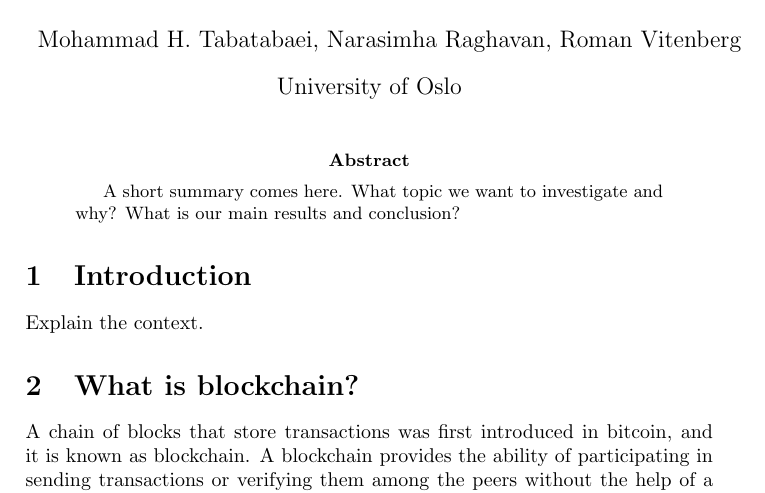
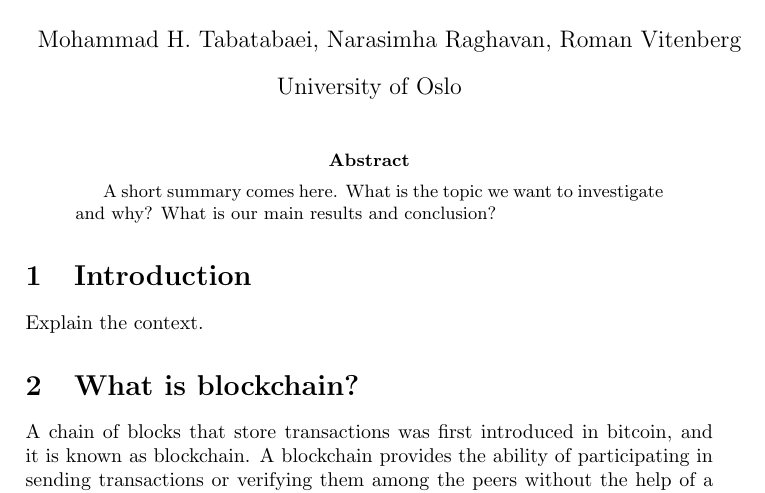
Before and after one commit to mohammadht/DLT-Position-Paper, a LaTeX paper (main.tex): part of page 1 of 4, cut so that both start at the same text. Compiled offline with pdfLaTeX.

Commit message:
Update main.tex

```diff
--- a/main.tex
+++ b/main.tex
@@ -16,7 +16,7 @@
 \maketitle
 
 \begin{abstract}
-A short summary comes here. What topic we want to investigate and why? What is our main results and conclusion?
+A short summary comes here. What is the topic we want to investigate and why? What is our main results and conclusion?
 \end{abstract}
 
 \section{Introduction}
```
